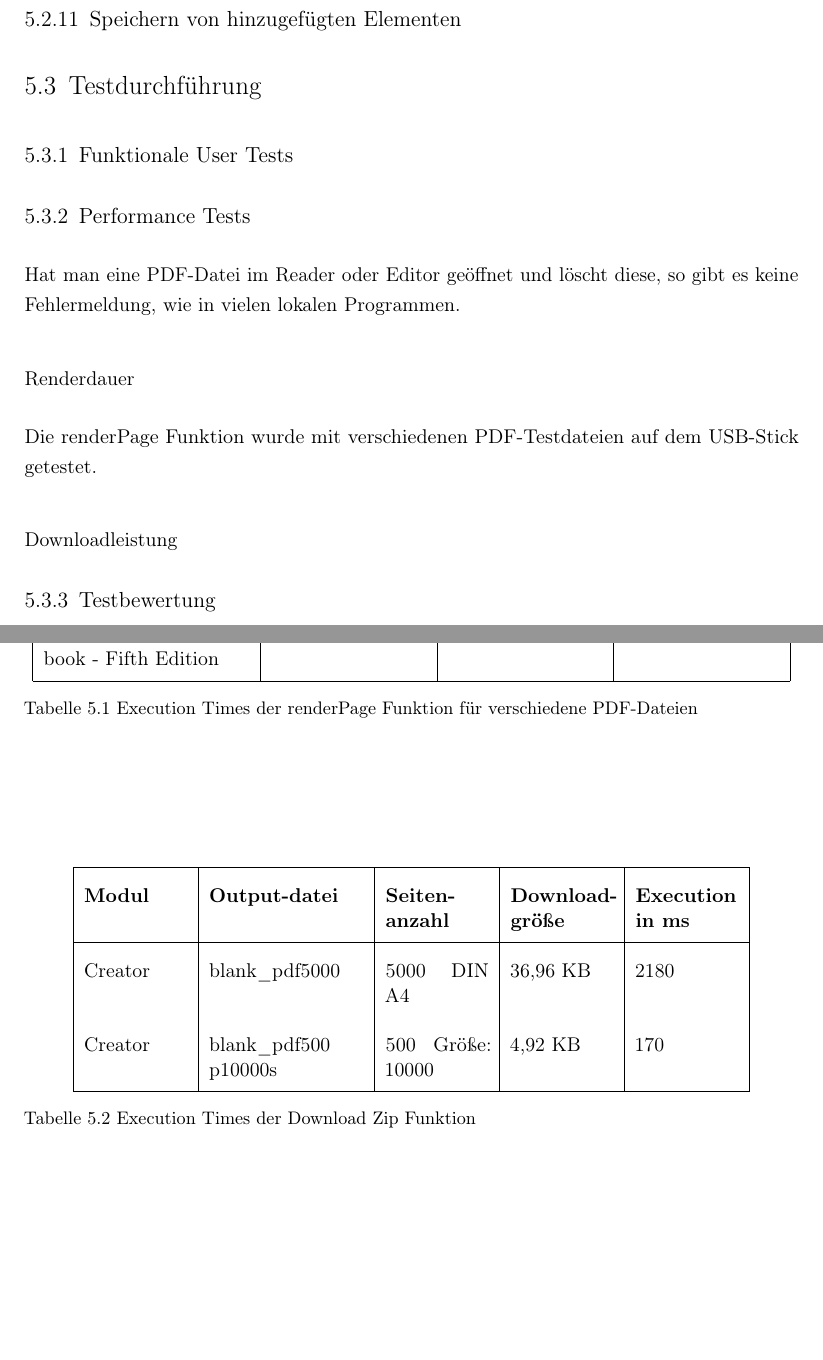
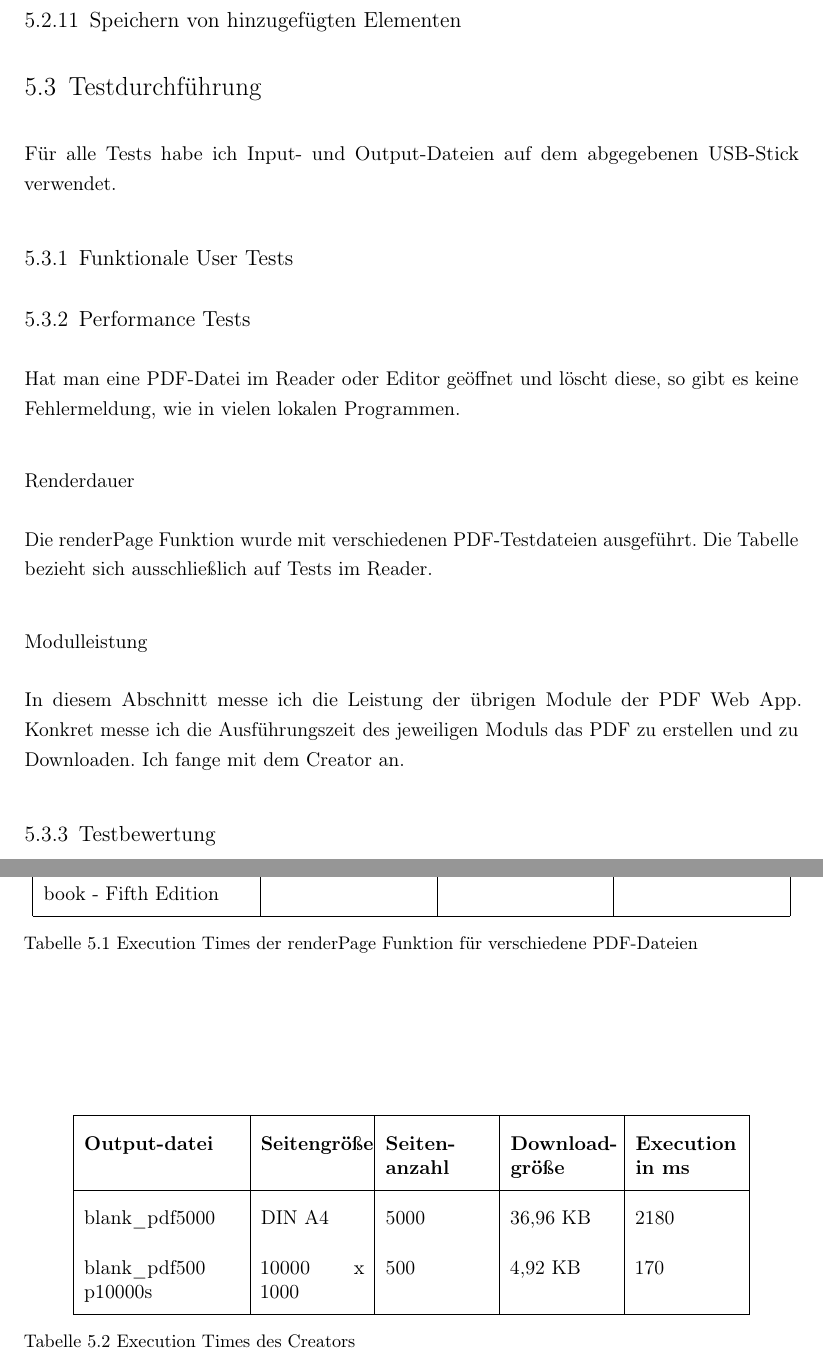
Before and after one commit to JaninaAlona/Bachelorarbeit-PDF-Webanwendung, a LaTeX document (main.tex, which reads content/sectionTests.tex): two parts of pages 107 and 108 of 126, joined at a grey line, cut so that both start at the same text, the shorter picture padded with empty space. Compiled offline with pdfLaTeX.

Commit message:
restructured tests

```diff
--- a/content/sectionTests.tex
+++ b/content/sectionTests.tex
@@ -1,11 +1,13 @@
 \section{Testdurchführung}
+Für alle Tests habe ich Input- und Output-Dateien auf dem abgegebenen USB-Stick verwendet.
 
 \subsection{Funktionale User Tests}
 
 \subsection{Performance Tests}
 Hat man eine PDF-Datei im Reader oder Editor geöffnet und löscht diese, so gibt es keine Fehlermeldung, wie in vielen lokalen Programmen.
+
 \subsubsection{Renderdauer}
-Die renderPage Funktion wurde mit verschiedenen PDF-Testdateien auf dem USB-Stick getestet.
+Die renderPage Funktion wurde mit verschiedenen PDF-Testdateien ausgeführt. Die Tabelle bezieht sich ausschließlich auf Tests im Reader.
 
 \begin{table}[!htbp]
 	\centering
@@ -28,19 +30,21 @@ Die renderPage Funktion wurde mit verschiedenen PDF-Testdateien auf dem USB-Stic
 	\label{table:render-dur}
 \end{table}
 
-\subsubsection{Downloadleistung}
+\subsubsection{Modulleistung}
+In diesem Abschnitt messe ich die Leistung der übrigen Module der PDF Web App. Konkret messe ich die Ausführungszeit des jeweiligen Moduls das PDF zu erstellen und zu Downloaden. Ich fange mit dem Creator an.
+
 \begin{table}[!htbp]
 	\centering
-	\begin{tabular}{|p{2cm}|p{3cm}|p{2cm}|p{2cm}|p{2cm}|p{2cm}|}
+	\begin{tabular}{|p{3cm}|p{2cm}|p{2cm}|p{2cm}|p{2cm}|p{2cm}|}
 		\hline
-		\textbf{Modul}		& \textbf{Output-datei}		& \textbf{Seiten-anzahl}		& \textbf{Download-größe} 		& \textbf{Execution in ms} 	\\
+		\textbf{Output-datei}					& \textbf{Seitengröße}	& \textbf{Seiten-anzahl}	& \textbf{Download-größe}	& \textbf{Execution in ms} 	\\
 		\hline
-		Creator	& blank\_pdf5000 & 5000 DIN A4 & 36,96 KB & 2180  \\
-		Creator	& \parbox[t]{4cm}{blank\_pdf500\\p10000s} & 500 Größe: 10000 & 4,92 KB & 170 \\
+		blank\_pdf5000							& DIN A4 				& 5000 						& 36,96 KB 					& 2180  					\\
+		\parbox[t]{4cm}{blank\_pdf500\\p10000s}	& 10000 x 1000			& 500 						& 4,92 KB					& 170 						\\
 		\hline
 	\end{tabular}
-	\caption{Execution Times der Download Zip Funktion}
-	\label{table:download-dur}
+	\caption{Execution Times des Creators}
+	\label{table:creator-dur}
 \end{table}
 
 \subsection{Testbewertung}
```
